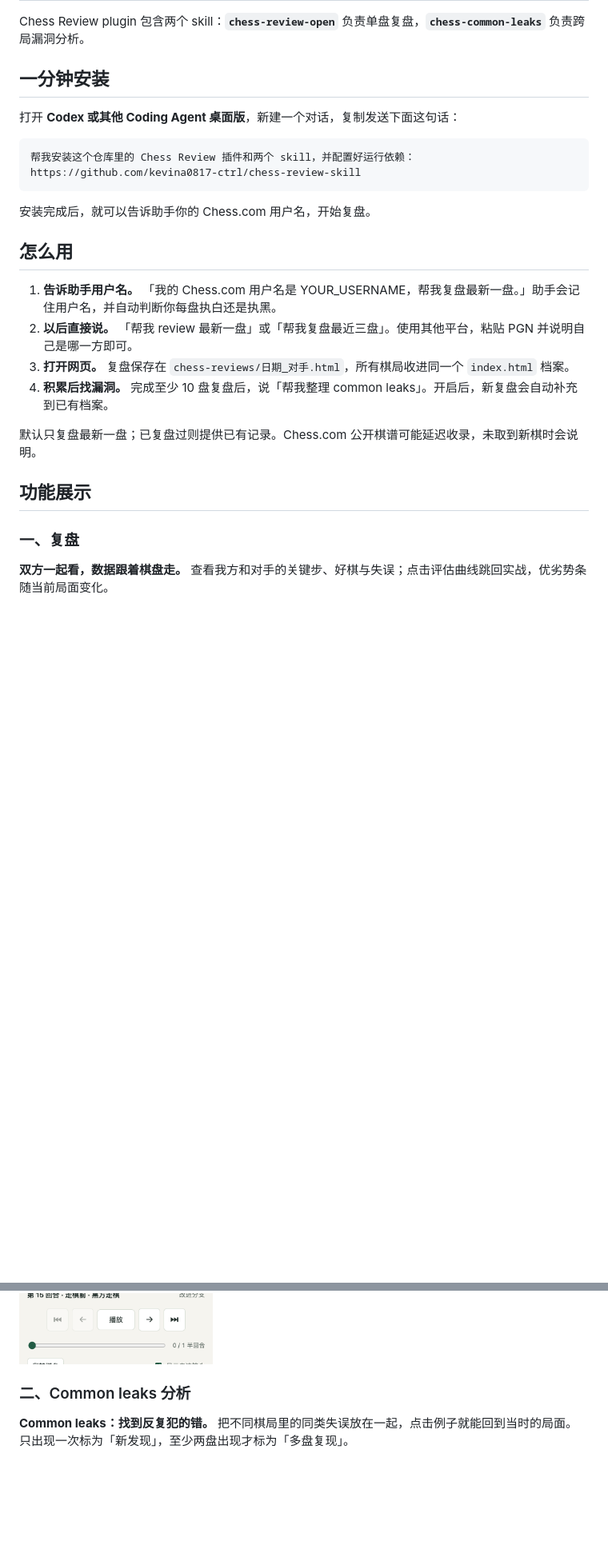
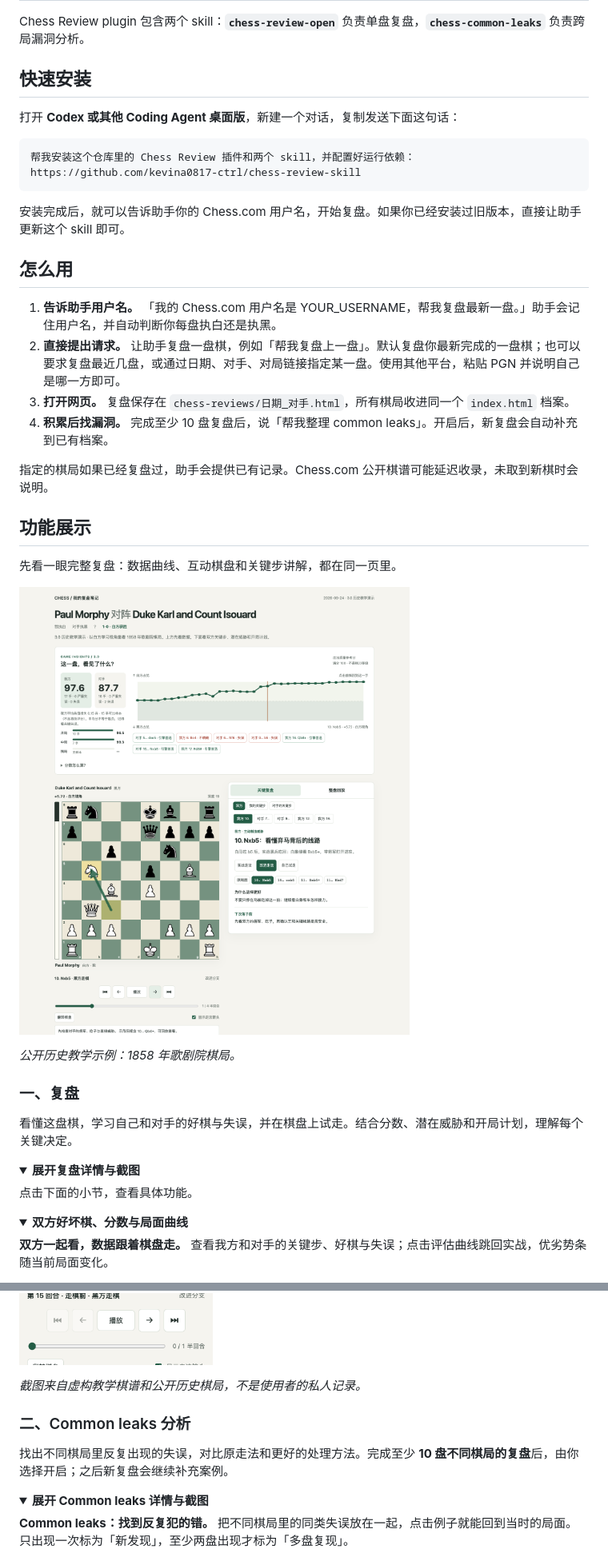
Before and after one commit to kevina0817-ctrl/chess-review-skill, a Markdown page: README.md, 2 parts joined by grey strips. Shown at 80% size. Rendered like a GitHub page; pictures changed too: docs/screenshots/review-overview.png (added); folded sections open; blank space fills up the shorter version.

Commit message:
Match Chinese README to concise collapsible feature layout

````diff
--- a/README.md
+++ b/README.md
@@ -18,7 +18,7 @@
 
 Chess Review plugin 包含两个 skill：**`chess-review-open`** 负责单盘复盘，**`chess-common-leaks`** 负责跨局漏洞分析。
 
-## 一分钟安装
+## 快速安装
 
 打开 **Codex 或其他 Coding Agent 桌面版**，新建一个对话，复制发送下面这句话：
 
@@ -26,20 +26,36 @@ Chess Review plugin 包含两个 skill：**`chess-review-open`** 负责单盘复
 帮我安装这个仓库里的 Chess Review 插件和两个 skill，并配置好运行依赖：https://github.com/kevina0817-ctrl/chess-review-skill
 ```
 
-安装完成后，就可以告诉助手你的 Chess.com 用户名，开始复盘。
+安装完成后，就可以告诉助手你的 Chess.com 用户名，开始复盘。如果你已经安装过旧版本，直接让助手更新这个 skill 即可。
 
 ## 怎么用
 
 1. **告诉助手用户名。** 「我的 Chess.com 用户名是 YOUR_USERNAME，帮我复盘最新一盘。」助手会记住用户名，并自动判断你每盘执白还是执黑。
-2. **以后直接说。** 「帮我 review 最新一盘」或「帮我复盘最近三盘」。使用其他平台，粘贴 PGN 并说明自己是哪一方即可。
+2. **直接提出请求。** 让助手复盘一盘棋，例如「帮我复盘上一盘」。默认复盘你最新完成的一盘棋；也可以要求复盘最近几盘，或通过日期、对手、对局链接指定某一盘。使用其他平台，粘贴 PGN 并说明自己是哪一方即可。
 3. **打开网页。** 复盘保存在 `chess-reviews/日期_对手.html`，所有棋局收进同一个 `index.html` 档案。
 4. **积累后找漏洞。** 完成至少 10 盘复盘后，说「帮我整理 common leaks」。开启后，新复盘会自动补充到已有档案。
 
-默认只复盘最新一盘；已复盘过则提供已有记录。Chess.com 公开棋谱可能延迟收录，未取到新棋时会说明。
+指定的棋局如果已经复盘过，助手会提供已有记录。Chess.com 公开棋谱可能延迟收录，未取到新棋时会说明。
 
 ## 功能展示
 
+先看一眼完整复盘：数据曲线、互动棋盘和关键步讲解，都在同一页里。
+
+![复盘整体展示：双方分数、局面曲线、棋盘和关键步讲解](docs/screenshots/review-overview.png)
+
+*公开历史教学示例：1858 年歌剧院棋局。*
+
 ### 一、复盘
+
+看懂这盘棋，学习自己和对手的好棋与失误，并在棋盘上试走。结合分数、潜在威胁和开局计划，理解每个关键决定。
+
+<details>
+<summary><strong>展开复盘详情与截图</strong></summary>
+
+点击下面的小节，查看具体功能。
+
+<details>
+<summary><strong>双方好坏棋、分数与局面曲线</strong></summary>
 
 **双方一起看，数据跟着棋盘走。** 查看我方和对手的关键步、好棋与失误；点击评估曲线跳回实战，优劣势条随当前局面变化。
 
@@ -83,7 +132,18 @@ Chess Review plugin 包含两个 skill：**`chess-review-open`** 负责单盘复
 
 <img src="docs/screenshots/mobile.png" alt="手机上的复盘页面" width="360">
 
+</details>
+
+*截图来自虚构教学棋谱和公开历史棋局，不是使用者的私人记录。*
+
+</details>
+
 ### 二、Common leaks 分析
+
+找出不同棋局里反复出现的失误，对比原走法和更好的处理方法。完成至少 **10 盘不同棋局的复盘**后，由你选择开启；之后新复盘会继续补充案例。
+
+<details>
+<summary><strong>展开 Common leaks 详情与截图</strong></summary>
 
 **Common leaks：找到反复犯的错。** 把不同棋局里的同类失误放在一起，点击例子就能回到当时的局面。只出现一次标为「新发现」，至少两盘出现才标为「多盘复现」。
 
````
Also changed, not shown: other parts of README.md (+45 -3 lines).
